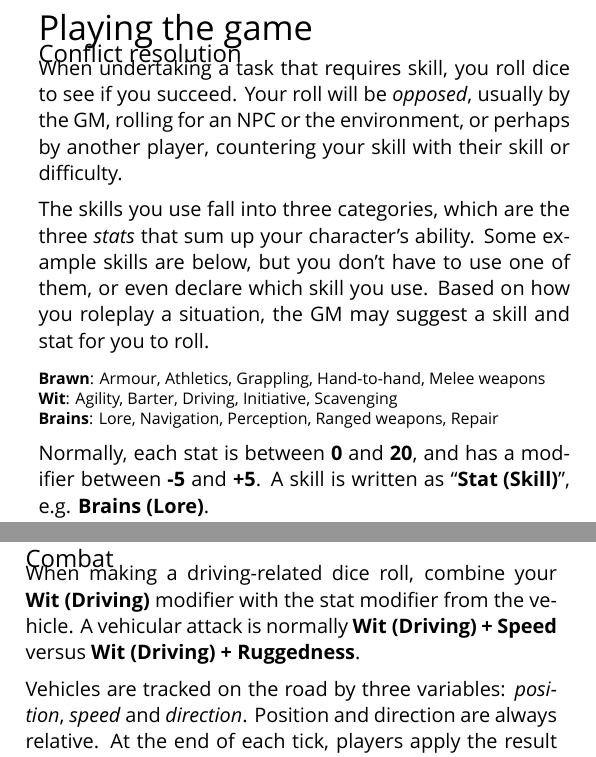
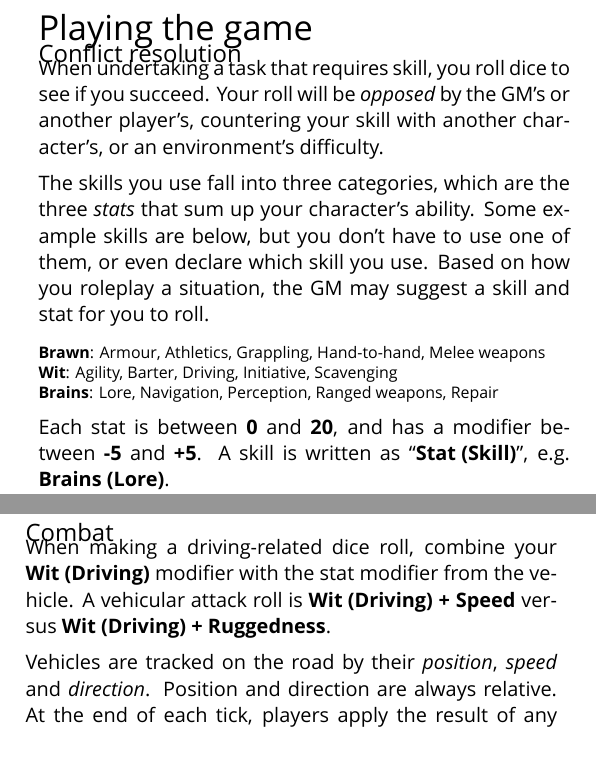
Before and after one commit to apaleslimghost/Outback, a LaTeX document (cheatsheet.tex, which reads sections/resolution.tex, sections/vehicles/combat.tex): two parts of the columns of page 1 of 3, joined at a grey line, cut so that both start at the same text. Compiled offline with XeLaTeX; a missing font is replaced by an installed copy or a similar font.

Commit message:
reword vehicle manoeuvres, opposition and stats. it fits on one page again!

```diff
--- a/sections/resolution.tex
+++ b/sections/resolution.tex
@@ -1,12 +1,12 @@
 % !TEX root = ../cheatsheet.tex
 
-When undertaking a task that requires skill, you roll dice to see if you succeed. Your roll will be \emph{opposed}, usually by the GM, rolling for an NPC or the environment, or perhaps by another player, countering your skill with their skill or difficulty.
+When undertaking a task that requires skill, you roll dice to see if you succeed. Your roll will be \emph{opposed} by the GM's or another player's, countering your skill with another character's, or an environment's difficulty.
 
 The skills you use fall into three categories, which are the three \emph{stats} that sum up your character's ability. Some example skills are below, but you don't have to use one of them, or even declare which skill you use. Based on how you roleplay a situation, the GM may suggest a skill and stat for you to roll.
 
 \input{sections/characters/skills}
 
-Normally, each stat is between \textbf{0} and \textbf{20}, and has a modifier between \textbf{-5} and \textbf{+5}. A skill is written as ``\stat[Skill]{Stat}'', e.g. \stat[Lore]{Brains}.
+Each stat is between \textbf{0} and \textbf{20}, and has a modifier between \textbf{-5} and \textbf{+5}. A skill is written as ``\stat[Skill]{Stat}'', e.g. \stat[Lore]{Brains}.
 
 \begin{abstractsection}{Dice rolls}
 You and your opponent roll a \die{d12}, adding the modifier for the skill you are using. If the total is less than 12, that's your final score. If it's 12 or more, mark down a ``12'' somewhere, and roll again. Keep going until your roll is less than 12. Add all your twelves and your final roll together to get your final score.
--- a/sections/vehicles/combat.tex
+++ b/sections/vehicles/combat.tex
@@ -1,8 +1,8 @@
 % !TEX root = ../../cheatsheet.tex
 
-When making a driving-related dice roll, combine your \stat[Driving]{Wit} modifier with the stat modifier from the vehicle. A vehicular attack is normally \combined{\stat[Driving]{Wit}}{\stat{Speed}} versus \combined{\stat[Driving]{Wit}}{\stat{Ruggedness}}.
+When making a driving-related dice roll, combine your \stat[Driving]{Wit} modifier with the stat modifier from the vehicle. A vehicular attack roll is \combined{\stat[Driving]{Wit}}{\stat{Speed}} versus \combined{\stat[Driving]{Wit}}{\stat{Ruggedness}}.
 
-Vehicles are tracked on the road by three variables: \emph{position}, \emph{speed} and \emph{direction}. Position and direction are always relative. At the end of each tick, players apply the result of any man\oe{}uvres to their speed, then the GM adds each combatant's speed to their position to get their position for the next tick.
+Vehicles are tracked on the road by their \emph{position}, \emph{speed} and \emph{direction}. Position and direction are always relative. At the end of each tick, players apply the result of any man\oe{}uvres to their speed, then the GM adds each combatant's speed to their position to get their position for the next tick.
 
 If you do not man\oe{}uvre in a tick, or you take a man\oe{}uvre that does not affect your speed, subtract 10 plus your vehicle's \stat{Weight} modifier from your speed.
 
```
